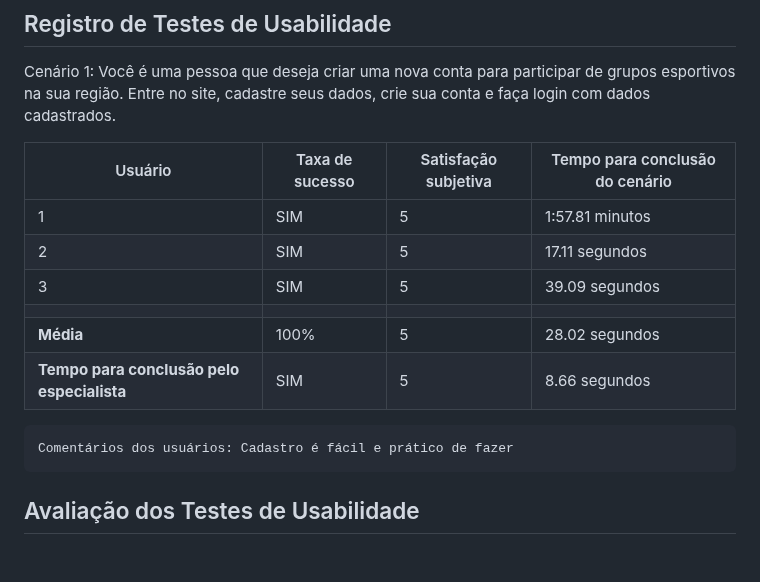
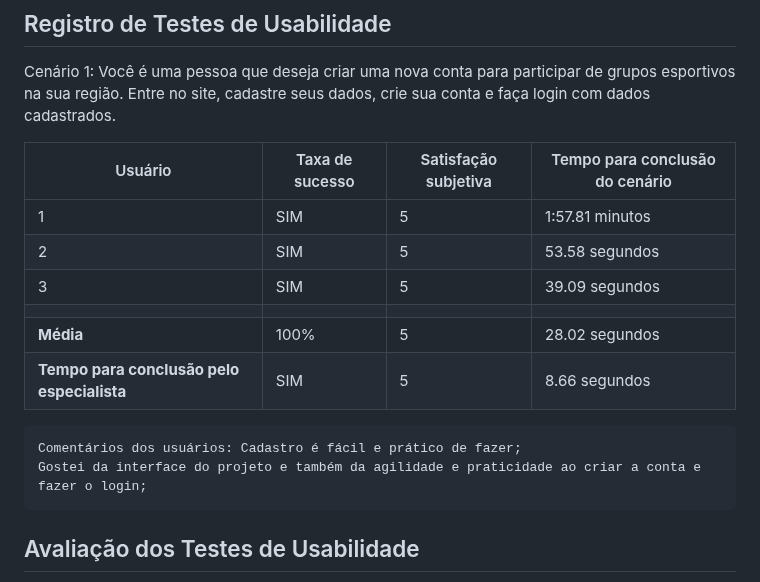
Before and after one commit to ICEI-PUC-Minas-PMV-SI/pmv-si-2023-1-e1-proj-web-t5-esportes_gratuitos, a Markdown page: docs/tests.md, the part around the change. Drawn GitHub-style; blank space fills up the shorter version.

```diff
--- a/docs/tests.md
+++ b/docs/tests.md
@@ -102,13 +102,15 @@ Cenário 1: Você é uma pessoa que deseja criar uma nova conta para participar
 | Usuário                                    | Taxa de sucesso | Satisfação subjetiva | Tempo para conclusão do cenário |
 | ------------------------------------------ | --------------- | -------------------- | ------------------------------- |
 | 1                                          | SIM             | 5                    | 1:57.81 minutos                 |
-| 2                                          | SIM             | 5                    | 17.11 segundos                  |
+| 2                                          | SIM             | 5                    | 53.58 segundos                  |
 | 3                                          | SIM             | 5                    | 39.09 segundos                  |
 |                                            |                 |                      |                                 |
 | **Média**                                  | 100%            | 5                    | 28.02 segundos                  |
 | **Tempo para conclusão pelo especialista** | SIM             | 5                    | 8.66 segundos                   |
 
-    Comentários dos usuários: Cadastro é fácil e prático de fazer
+    Comentários dos usuários: Cadastro é fácil e prático de fazer;
+    Gostei da interface do projeto e também da agilidade e praticidade ao criar a conta e fazer o login;
+
 
 
 
```
